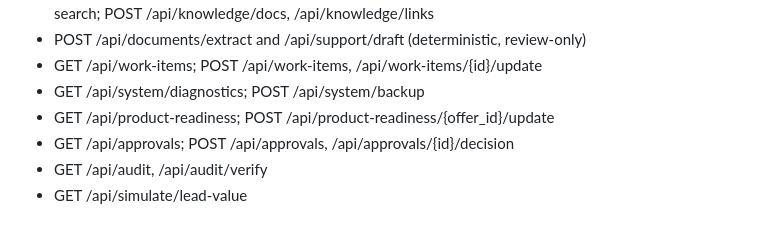
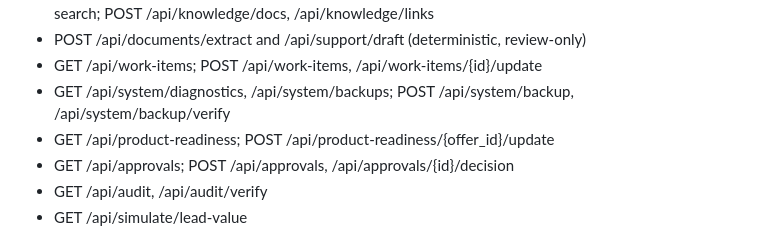
Before and after one commit to Garrettc123/garcar-landing, a Markdown page: platform/README.md, the part around the change. Drawn GitHub-style.

Commit message:
Document backup inventory and verification endpoints

```diff
--- a/platform/README.md
+++ b/platform/README.md
@@ -58,7 +58,7 @@ All other endpoints require the X-Admin-Token header:
 - GET /api/knowledge/docs, /api/knowledge/search, /api/knowledge/links, /api/knowledge/graph-search; POST /api/knowledge/docs, /api/knowledge/links
 - POST /api/documents/extract and /api/support/draft (deterministic, review-only)
 - GET /api/work-items; POST /api/work-items, /api/work-items/{id}/update
-- GET /api/system/diagnostics; POST /api/system/backup
+- GET /api/system/diagnostics, /api/system/backups; POST /api/system/backup, /api/system/backup/verify
 - GET /api/product-readiness; POST /api/product-readiness/{offer_id}/update
 - GET /api/approvals; POST /api/approvals, /api/approvals/{id}/decision
 - GET /api/audit, /api/audit/verify
```
